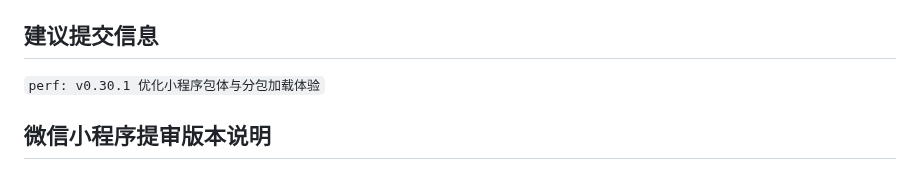
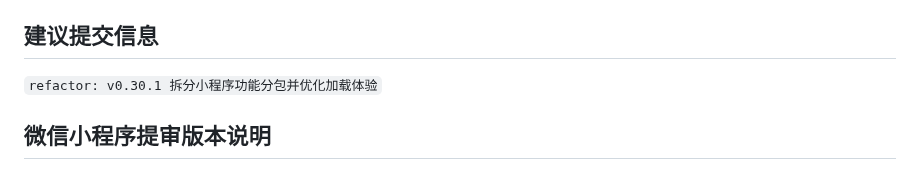
Before and after one commit to Adrian-Cai/pindou-studio, a Markdown page: docs/releases/MINI_PROGRAM_RELEASE_0.30.1.md, the part around the change. GitHub-like rendering.

Commit message:
docs: 对齐 0.30.1 提审提交说明

```diff
--- a/docs/releases/MINI_PROGRAM_RELEASE_0.30.1.md
+++ b/docs/releases/MINI_PROGRAM_RELEASE_0.30.1.md
@@ -6,7 +6,7 @@
 
 ## 建议提交信息
 
-`perf: v0.30.1 优化小程序包体与分包加载体验`
+`refactor: v0.30.1 拆分小程序功能分包并优化加载体验`
 
 ## 微信小程序提审版本说明
 
```
